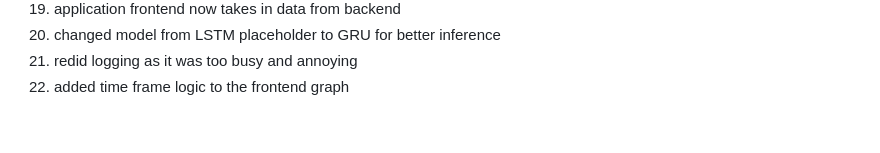
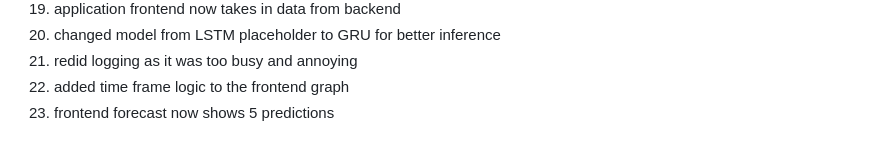
Before and after one commit to matthewthomasbeck/hackwestx, a Markdown page: README.md, the part around the change. GitHub-like rendering.

Commit message:
Updated checklist

```diff
--- a/README.md
+++ b/README.md
@@ -79,3 +79,4 @@ THINGS DONE:
 20. changed model from LSTM placeholder to GRU for better inference
 21. redid logging as it was too busy and annoying
 22. added time frame logic to the frontend graph
+23. frontend forecast now shows 5 predictions
```
